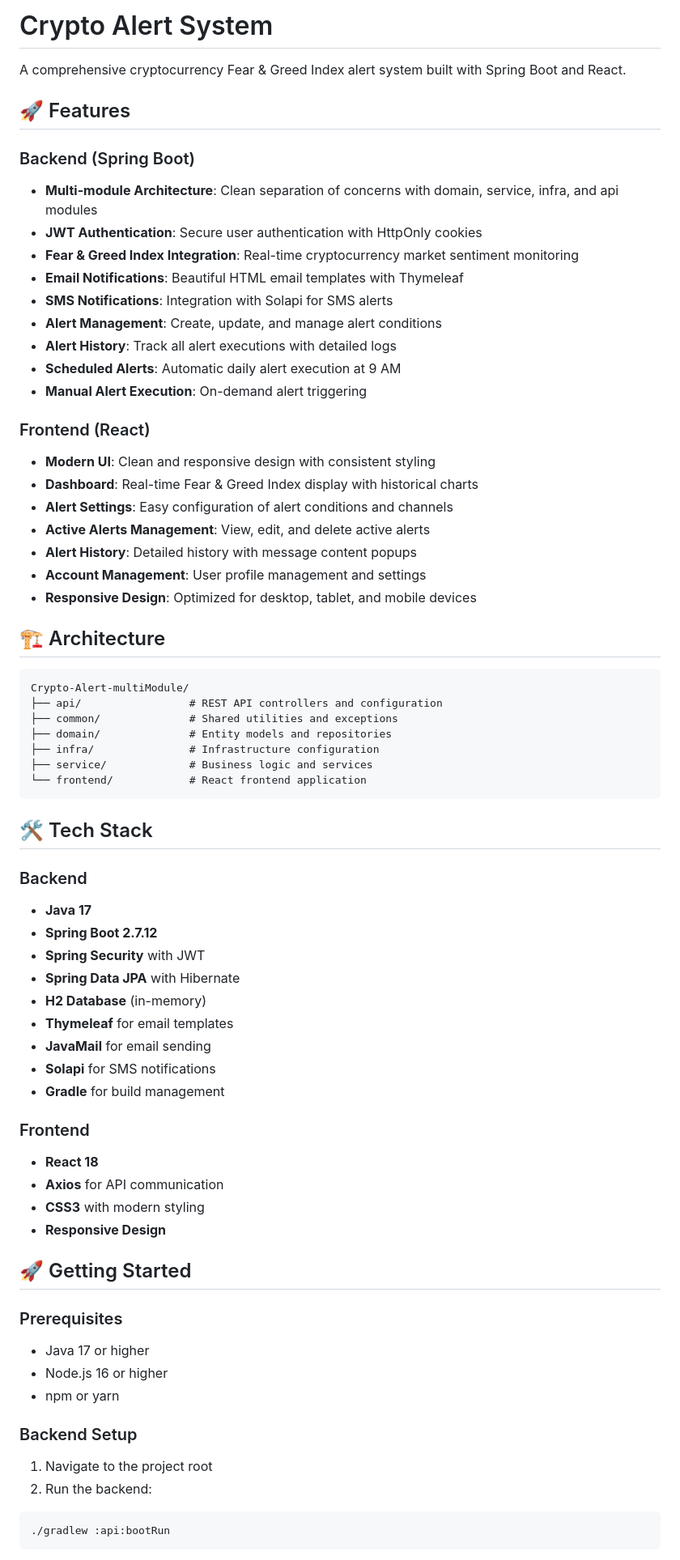
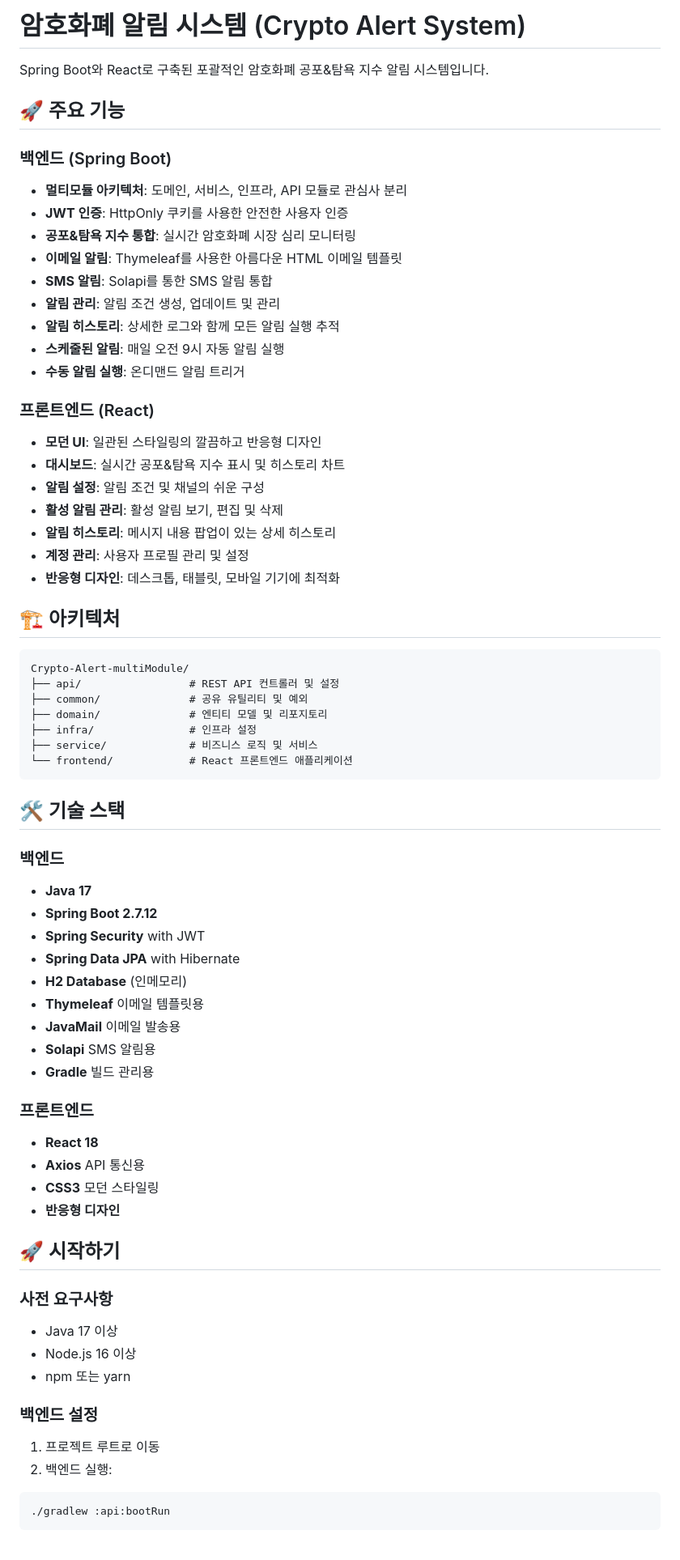
Before and after one commit to HongDaniel/Crypto-Alert-System, a Markdown page: README.md, the part around the change printed below. Shown: that part at 81% size. Drawn GitHub-style.

Commit message:
README.md를 한국어로 번역
- 프로젝트 제목과 설명을 한국어로 변경
- 주요 기능, 아키텍처, 기술 스택 섹션 번역
- 시작하기, 설정, API 엔드포인트 가이드 번역
- UI 컴포넌트, 보안, 향후 개선사항 섹션 번역
- 기여하기, 라이선스, 작성자 정보 섹션 번역

````diff
--- a/README.md
+++ b/README.md
@@ -1,70 +1,70 @@
-# Crypto Alert System
+# 암호화폐 알림 시스템 (Crypto Alert System)
 
-A comprehensive cryptocurrency Fear & Greed Index alert system built with Spring Boot and React.
+Spring Boot와 React로 구축된 포괄적인 암호화폐 공포&탐욕 지수 알림 시스템입니다.
 
-## 🚀 Features
+## 🚀 주요 기능
 
-### Backend (Spring Boot)
-- **Multi-module Architecture**: Clean separation of concerns with domain, service, infra, and api modules
-- **JWT Authentication**: Secure user authentication with HttpOnly cookies
-- **Fear & Greed Index Integration**: Real-time cryptocurrency market sentiment monitoring
-- **Email Notifications**: Beautiful HTML email templates with Thymeleaf
-- **SMS Notifications**: Integration with Solapi for SMS alerts
-- **Alert Management**: Create, update, and manage alert conditions
-- **Alert History**: Track all alert executions with detailed logs
-- **Scheduled Alerts**: Automatic daily alert execution at 9 AM
-- **Manual Alert Execution**: On-demand alert triggering
+### 백엔드 (Spring Boot)
+- **멀티모듈 아키텍처**: 도메인, 서비스, 인프라, API 모듈로 관심사 분리
+- **JWT 인증**: HttpOnly 쿠키를 사용한 안전한 사용자 인증
+- **공포&탐욕 지수 통합**: 실시간 암호화폐 시장 심리 모니터링
+- **이메일 알림**: Thymeleaf를 사용한 아름다운 HTML 이메일 템플릿
+- **SMS 알림**: Solapi를 통한 SMS 알림 통합
+- **알림 관리**: 알림 조건 생성, 업데이트 및 관리
+- **알림 히스토리**: 상세한 로그와 함께 모든 알림 실행 추적
+- **스케줄된 알림**: 매일 오전 9시 자동 알림 실행
+- **수동 알림 실행**: 온디맨드 알림 트리거
 
-### Frontend (React)
-- **Modern UI**: Clean and responsive design with consistent styling
-- **Dashboard**: Real-time Fear & Greed Index display with historical charts
-- **Alert Settings**: Easy configuration of alert conditions and channels
-- **Active Alerts Management**: View, edit, and delete active alerts
-- **Alert History**: Detailed history with message content popups
-- **Account Management**: User profile management and settings
-- **Responsive Design**: Optimized for desktop, tablet, and mobile devices
+### 프론트엔드 (React)
+- **모던 UI**: 일관된 스타일링의 깔끔하고 반응형 디자인
+- **대시보드**: 실시간 공포&탐욕 지수 표시 및 히스토리 차트
+- **알림 설정**: 알림 조건 및 채널의 쉬운 구성
+- **활성 알림 관리**: 활성 알림 보기, 편집 및 삭제
+- **알림 히스토리**: 메시지 내용 팝업이 있는 상세 히스토리
+- **계정 관리**: 사용자 프로필 관리 및 설정
+- **반응형 디자인**: 데스크톱, 태블릿, 모바일 기기에 최적화
 
-## 🏗️ Architecture
+## 🏗️ 아키텍처
 
 ```
 Crypto-Alert-multiModule/
-├── api/                 # REST API controllers and configuration
-├── common/              # Shared utilities and exceptions
-├── domain/              # Entity models and repositories
-├── infra/               # Infrastructure configuration
-├── service/             # Business logic and services
-└── frontend/            # React frontend application
+├── api/                 # REST API 컨트롤러 및 설정
+├── common/              # 공유 유틸리티 및 예외
+├── domain/              # 엔티티 모델 및 리포지토리
+├── infra/               # 인프라 설정
+├── service/             # 비즈니스 로직 및 서비스
+└── frontend/            # React 프론트엔드 애플리케이션
 ```
 
-## 🛠️ Tech Stack
+## 🛠️ 기술 스택
 
-### Backend
+### 백엔드
 - **Java 17**
 - **Spring Boot 2.7.12**
 - **Spring Security** with JWT
 - **Spring Data JPA** with Hibernate
-- **H2 Database** (in-memory)
-- **Thymeleaf** for email templates
-- **JavaMail** for email sending
-- **Solapi** for SMS notifications
-- **Gradle** for build management
+- **H2 Database** (인메모리)
+- **Thymeleaf** 이메일 템플릿용
+- **JavaMail** 이메일 발송용
+- **Solapi** SMS 알림용
+- **Gradle** 빌드 관리용
 
-### Frontend
+### 프론트엔드
 - **React 18**
-- **Axios** for API communication
-- **CSS3** with modern styling
-- **Responsive Design**
+- **Axios** API 통신용
+- **CSS3** 모던 스타일링
+- **반응형 디자인**
 
-## 🚀 Getting Started
+## 🚀 시작하기
 
-### Prerequisites
-- Java 17 or higher
-- Node.js 16 or higher
-- npm or yarn
+### 사전 요구사항
+- Java 17 이상
+- Node.js 16 이상
+- npm 또는 yarn
 
-### Backend Setup
-1. Navigate to the project root
-2. Run the backend:
+### 백엔드 설정
+1. 프로젝트 루트로 이동
+2. 백엔드 실행:
 ```bash
 ./gradlew :api:bootRun
 ```
````
Also changed, not shown: other parts of README.md (+89 -89 lines).
